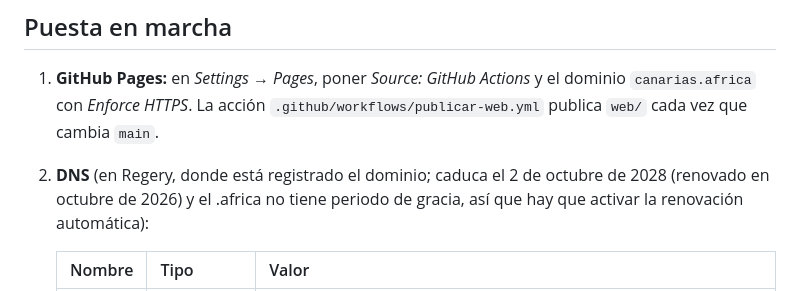
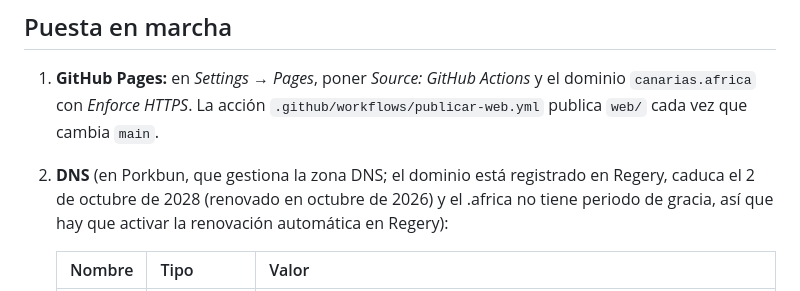
Before and after one commit to GofioDesign/canarias.africa, a Markdown page: docs/infraestructura.md, the part around the change. GitHub-like rendering.

Commit message:
El DNS se gestiona en Porkbun
Co-Authored-By: Claude Opus 5.5 <noreply@anthropic.com>
Claude-Session: https://claude.ai/code/session_01NeU9qfJXe7GyU8wG9wXvMK

```diff
--- a/docs/infraestructura.md
+++ b/docs/infraestructura.md
@@ -37,7 +37,7 @@ Nada pasa por el proxy de Cloudflare: las operadoras españolas bloquean IP de C
 ## Puesta en marcha
 
 1. **GitHub Pages:** en *Settings → Pages*, poner *Source: GitHub Actions* y el dominio `canarias.africa` con *Enforce HTTPS*. La acción `.github/workflows/publicar-web.yml` publica `web/` cada vez que cambia `main`.
-2. **DNS** (en Regery, donde está registrado el dominio; caduca el 2 de octubre de 2028 (renovado en octubre de 2026) y el .africa no tiene periodo de gracia, así que hay que activar la renovación automática):
+2. **DNS** (en Porkbun, que gestiona la zona DNS; el dominio está registrado en Regery, caduca el 2 de octubre de 2028 (renovado en octubre de 2026) y el .africa no tiene periodo de gracia, así que hay que activar la renovación automática en Regery):
 
    | Nombre | Tipo | Valor |
    |---|---|---|
```
